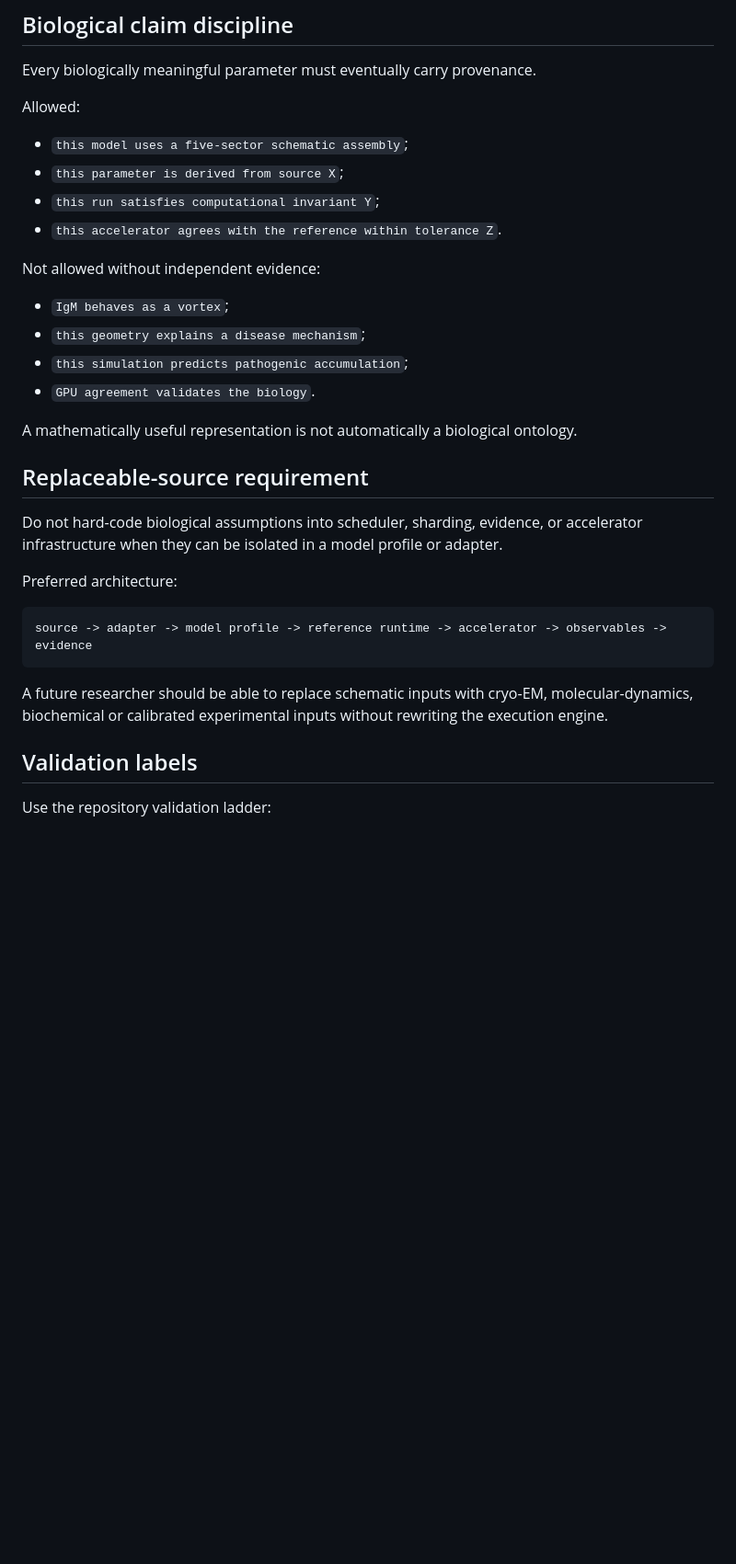
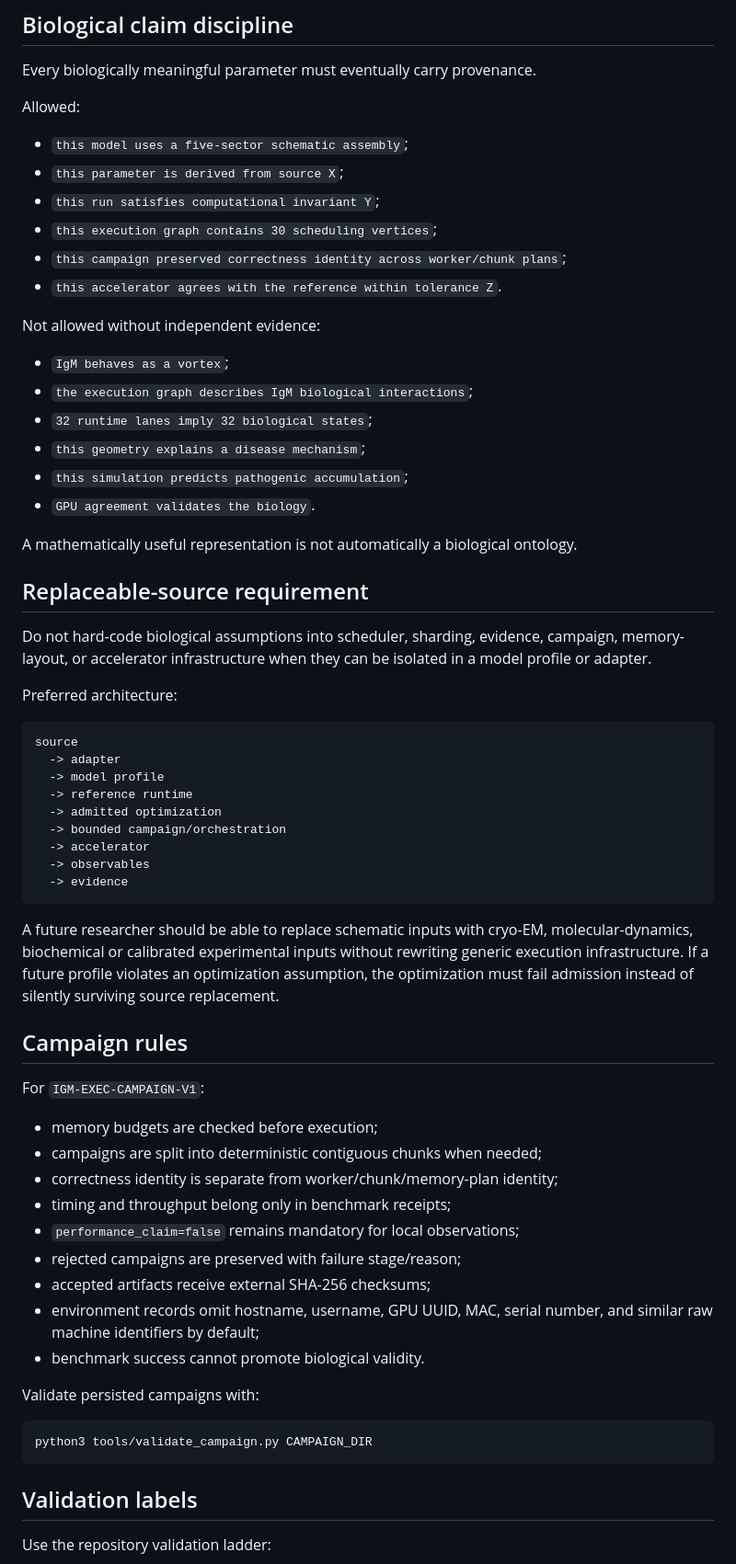
Before and after one commit to QSOLKCB/igm, a Markdown page: README4AI.md, the part around one of its changes. Shown at 92% size. Rendered like a GitHub page; blank space fills up the shorter version.

Commit message:
Extend AI contract through Phase 3C runtime semantics

````diff
--- a/README4AI.md
+++ b/README4AI.md
@@ -70,11 +108,15 @@ Allowed:
 - `this model uses a five-sector schematic assembly`;
 - `this parameter is derived from source X`;
 - `this run satisfies computational invariant Y`;
+- `this execution graph contains 30 scheduling vertices`;
+- `this campaign preserved correctness identity across worker/chunk plans`;
 - `this accelerator agrees with the reference within tolerance Z`.
 
 Not allowed without independent evidence:
 
 - `IgM behaves as a vortex`;
+- `the execution graph describes IgM biological interactions`;
+- `32 runtime lanes imply 32 biological states`;
 - `this geometry explains a disease mechanism`;
 - `this simulation predicts pathogenic accumulation`;
 - `GPU agreement validates the biology`.
@@ -83,15 +125,43 @@ A mathematically useful representation is not automatically a biological ontolog
 
 ## Replaceable-source requirement
 
-Do not hard-code biological assumptions into scheduler, sharding, evidence, or accelerator infrastructure when they can be isolated in a model profile or adapter.
+Do not hard-code biological assumptions into scheduler, sharding, evidence, campaign, memory-layout, or accelerator infrastructure when they can be isolated in a model profile or adapter.
 
 Preferred architecture:
 
 ```text
-source -> adapter -> model profile -> reference runtime -> accelerator -> observables -> evidence
+source
+  -> adapter
+  -> model profile
+  -> reference runtime
+  -> admitted optimization
+  -> bounded campaign/orchestration
+  -> accelerator
+  -> observables
+  -> evidence
 ```
 
-A future researcher should be able to replace schematic inputs with cryo-EM, molecular-dynamics, biochemical or calibrated experimental inputs without rewriting the execution engine.
+A future researcher should be able to replace schematic inputs with cryo-EM, molecular-dynamics, biochemical or calibrated experimental inputs without rewriting generic execution infrastructure. If a future profile violates an optimization assumption, the optimization must fail admission instead of silently surviving source replacement.
+
+## Campaign rules
+
+For `IGM-EXEC-CAMPAIGN-V1`:
+
+- memory budgets are checked before execution;
+- campaigns are split into deterministic contiguous chunks when needed;
+- correctness identity is separate from worker/chunk/memory-plan identity;
+- timing and throughput belong only in benchmark receipts;
+- `performance_claim=false` remains mandatory for local observations;
+- rejected campaigns are preserved with failure stage/reason;
+- accepted artifacts receive external SHA-256 checksums;
+- environment records omit hostname, username, GPU UUID, MAC, serial number, and similar raw machine identifiers by default;
+- benchmark success cannot promote biological validity.
+
+Validate persisted campaigns with:
+
+```bash
+python3 tools/validate_campaign.py CAMPAIGN_DIR
+```
 
 ## Validation labels
 
````
Also changed, not shown: other parts of README4AI.md (+47 -6 lines).
